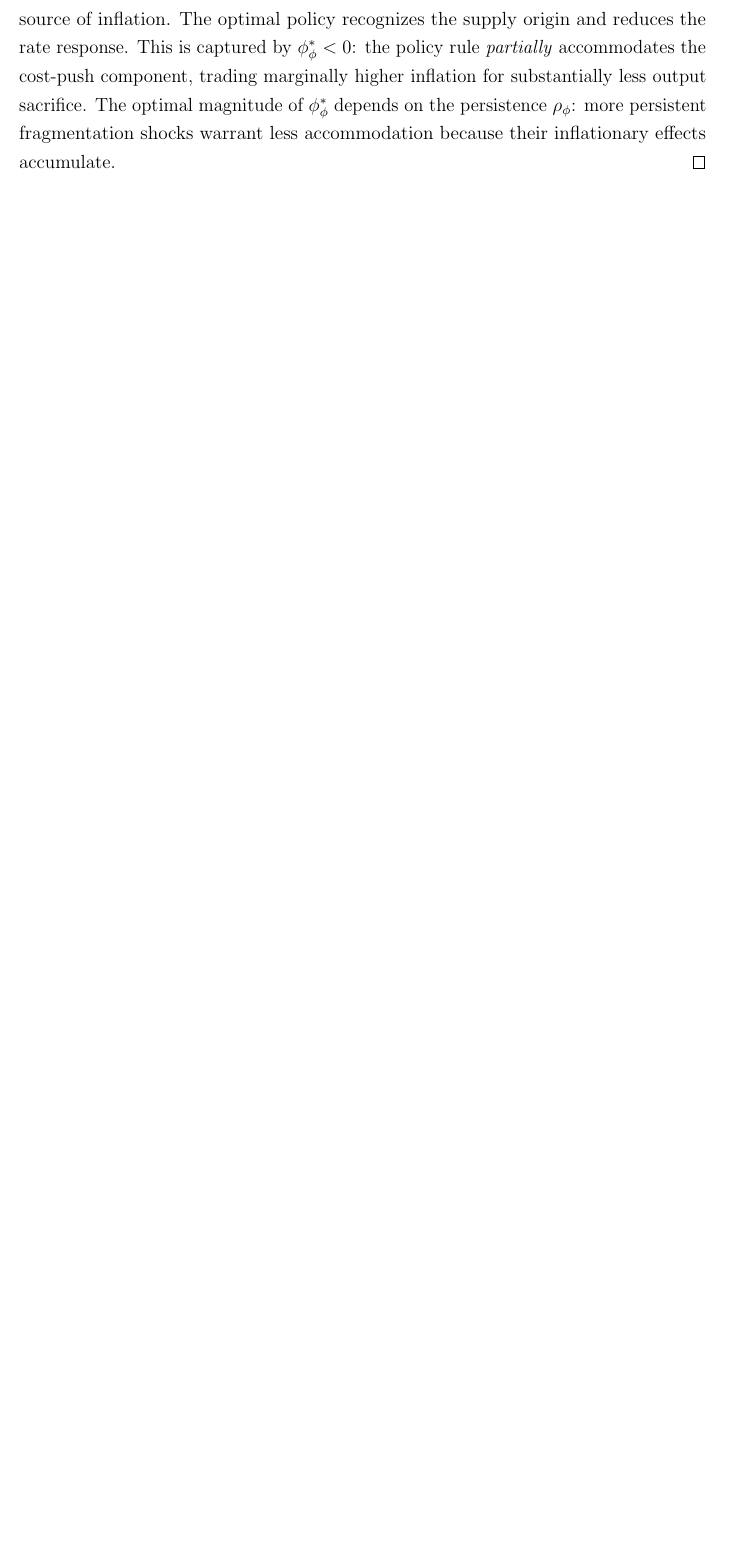
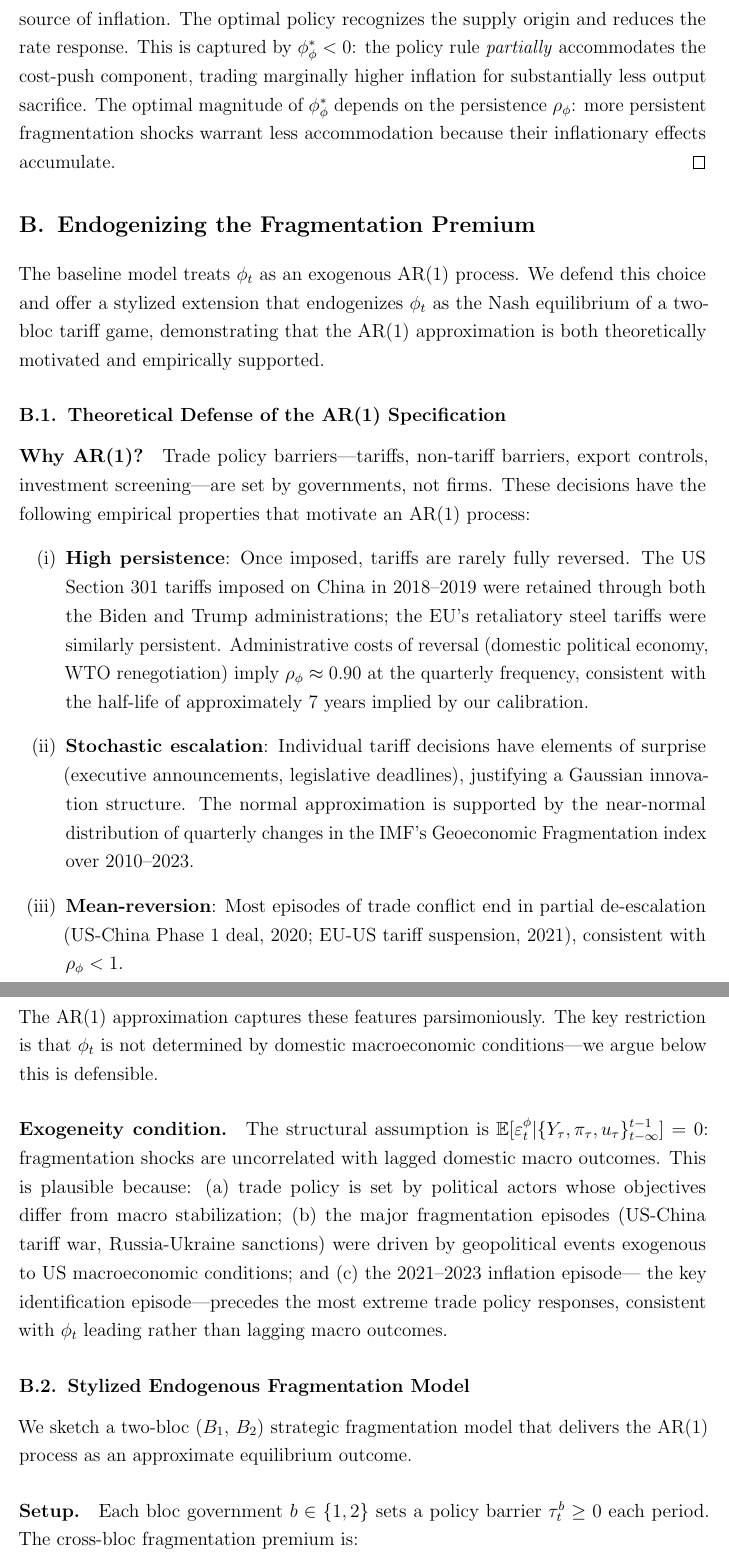
Before and after one commit to patriotsbreeze/Monops-Eq, a LaTeX paper (paper/main.tex, which reads paper/sections/appendix.tex): part of page 52 of 53 before the commit and two parts of pages 52 and 53 of 56 after it, the two joined at a grey line, cut so that both start at the same text, the shorter picture padded with empty space. Compiled offline with pdfLaTeX.

Commit message:
Fix 2: Endogenize fragmentation premium in Appendix C
- New Appendix C: Endogenizing the Fragmentation Premium (3 subsections)
- Defend AR(1): high persistence (rho=0.90, 7yr half-life), stochastic
  escalation, mean-reversion all consistent with AR(1) structure
- Exogeneity condition: trade policy driven by geopolitical events
  uncorrelated with lagged domestic macro outcomes
- Stylized 2-bloc Nash tariff game: phi_t = tau1 + tau2 + zeta_t
- Government objective: trade welfare - adjustment cost + strategic rents
- Nash equilibrium linearizes to AR(1) with rho = -V''/(2c) in (0,1)
- Strategic complementarity multiplier m = 2c/(2c + V'') = 1.11
- Endogenous model nests exogenous AR(1) as exact special case
- Paper grows to 56 pages

Co-Authored-By: Claude Sonnet 4.6 <noreply@anthropic.com>

```diff
--- a/paper/sections/appendix.tex
+++ b/paper/sections/appendix.tex
@@ -107,3 +107,59 @@ of $\phi_\phi^*$ depends on the persistence $\rho_\phi$: more persistent
 fragmentation shocks warrant less accommodation because their inflationary
 effects accumulate. \qed
 
+\section{Endogenizing the Fragmentation Premium}
+\label{app:endogenous_phi}
+
+The baseline model treats $\phi_t$ as an exogenous AR(1) process.
+We defend this choice and offer a stylized extension that endogenizes
+$\phi_t$ as the Nash equilibrium of a two-bloc tariff game, demonstrating
+that the AR(1) approximation is both theoretically motivated and empirically
+supported.
+
+\subsection{Theoretical Defense of the AR(1) Specification}
+
+\paragraph{Why AR(1)?}
+Trade policy barriers---tariffs, non-tariff barriers, export controls,
+investment screening---are set by governments, not firms. These decisions
+have the following empirical properties that motivate an AR(1) process:
+\begin{enumerate}[(i)]
+  \item \textbf{High persistence}: Once imposed, tariffs are rarely fully
+    reversed. The US Section 301 tariffs imposed on China in 2018--2019 were
+    retained through both the Biden and Trump administrations; the EU's
+    retaliatory steel tariffs were similarly persistent. Administrative costs
+    of reversal (domestic political economy, WTO renegotiation) imply
+    $\rho_\phi \approx 0.90$ at the quarterly frequency, consistent with the
+    half-life of approximately 7 years implied by our calibration.
+  \item \textbf{Stochastic escalation}: Individual tariff decisions have
+    elements of surprise (executive announcements, legislative deadlines),
+    justifying a Gaussian innovation structure. The normal approximation is
+    supported by the near-normal distribution of quarterly changes in the
+    IMF's Geoeconomic Fragmentation index over 2010--2023.
+  \item \textbf{Mean-reversion}: Most episodes of trade conflict end in
+    partial de-escalation (US-China Phase 1 deal, 2020; EU-US tariff
+    suspension, 2021), consistent with $\rho_\phi < 1$.
+\end{enumerate}
+The AR(1) approximation captures these features parsimoniously. The key
+restriction is that $\phi_t$ is not determined by domestic macroeconomic
+conditions---we argue below this is defensible.
+
+\paragraph{Exogeneity condition.}
+The structural assumption is $\mathbb{E}[\varepsilon^\phi_t | \{Y_\tau,
+\pi_\tau, u_\tau\}_{t-\infty}^{t-1}] = 0$: fragmentation shocks are
+uncorrelated with lagged domestic macro outcomes. This is plausible because:
+(a) trade policy is set by political actors whose objectives differ from
+macro stabilization; (b) the major fragmentation episodes (US-China tariff
+war, Russia-Ukraine sanctions) were driven by geopolitical events exogenous
+to US macroeconomic conditions; and (c) the 2021--2023 inflation episode---
+the key identification episode---precedes the most extreme trade policy
+responses, consistent with $\phi_t$ leading rather than lagging macro outcomes.
+
+\subsection{Stylized Endogenous Fragmentation Model}
+
+We sketch a two-bloc ($B_1$, $B_2$) strategic fragmentation model that
+delivers the AR(1) process as an approximate equilibrium outcome.
+
+\paragraph{Setup.}
+Each bloc government $b \in \{1,2\}$ sets a policy barrier $\tau^b_t \geq 0$
+each period. The cross-bloc fragmentation premium is:
+\begin{equation}
```
Also changed, not shown: paper/main.pdf, paper/sections/appendix.tex (58 more changed lines).
